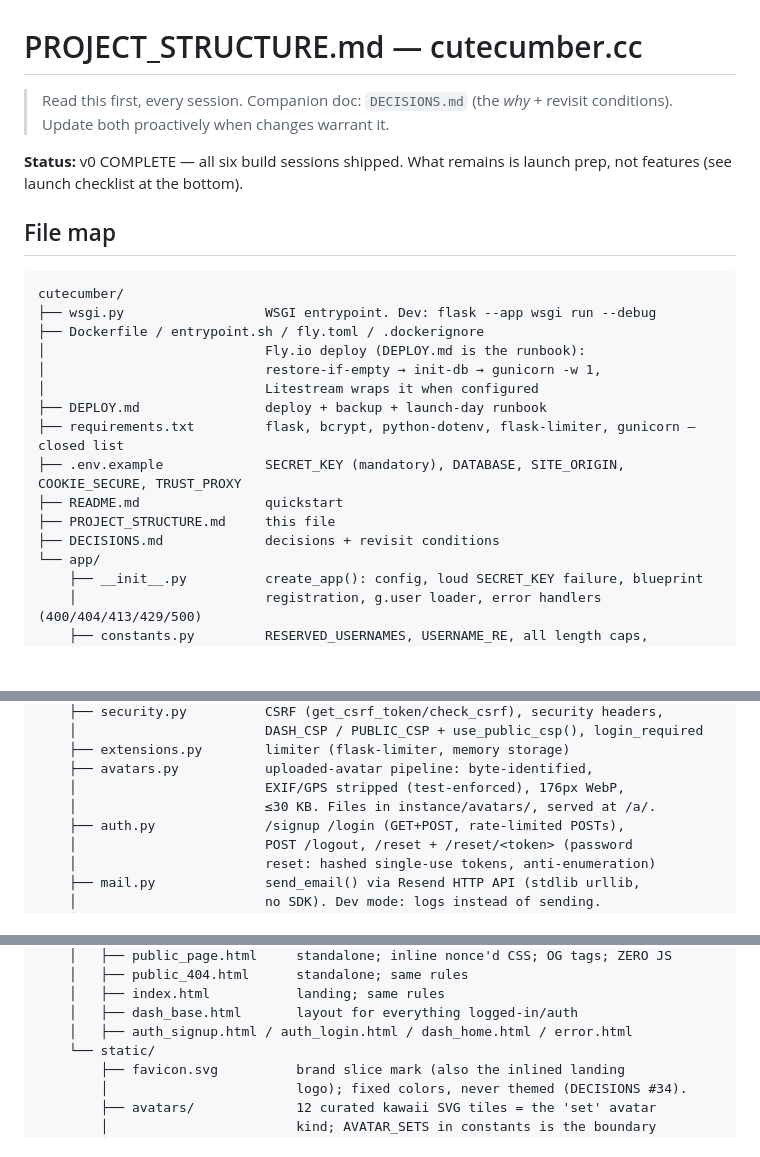
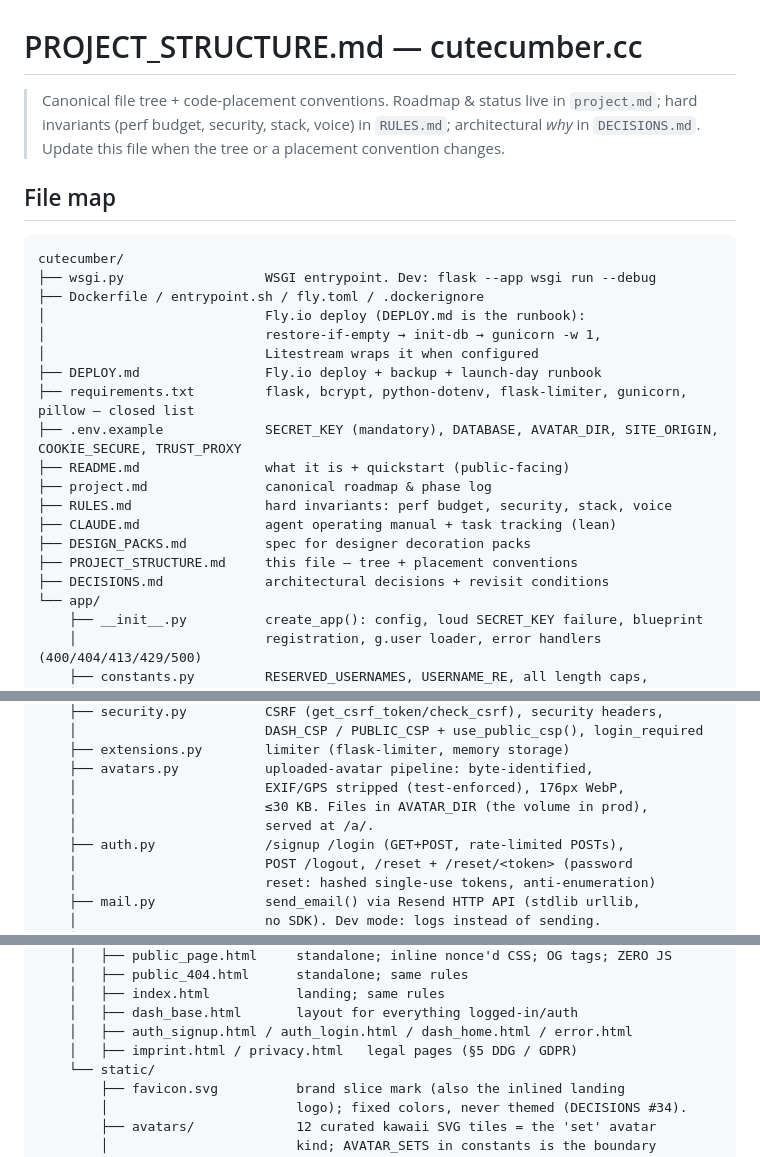
Before and after one commit to Nagoyashi/cutecumber, a Markdown page: PROJECT_STRUCTURE.md, 3 parts joined by grey strips. Rendered like a GitHub page; blank space fills up the shorter version.

```diff
--- a/PROJECT_STRUCTURE.md
+++ b/PROJECT_STRUCTURE.md
@@ -1,10 +1,9 @@
 # PROJECT_STRUCTURE.md — cutecumber.cc
 
-> Read this first, every session. Companion doc: `DECISIONS.md` (the *why* +
-> revisit conditions). Update both proactively when changes warrant it.
-
-**Status:** v0 COMPLETE — all six build sessions shipped. What remains is
-launch prep, not features (see launch checklist at the bottom).
+> Canonical file tree + code-placement conventions. Roadmap & status live in
+> `project.md`; hard invariants (perf budget, security, stack, voice) in
+> `RULES.md`; architectural *why* in `DECISIONS.md`. Update this file when the
+> tree or a placement convention changes.
 
 ## File map
 
@@ -15,12 +14,16 @@ cutecumber/
 │                            Fly.io deploy (DEPLOY.md is the runbook):
 │                            restore-if-empty → init-db → gunicorn -w 1,
 │                            Litestream wraps it when configured
-├── DEPLOY.md                deploy + backup + launch-day runbook
-├── requirements.txt         flask, bcrypt, python-dotenv, flask-limiter, gunicorn — closed list
-├── .env.example             SECRET_KEY (mandatory), DATABASE, SITE_ORIGIN, COOKIE_SECURE, TRUST_PROXY
-├── README.md                quickstart
-├── PROJECT_STRUCTURE.md     this file
-├── DECISIONS.md             decisions + revisit conditions
+├── DEPLOY.md                Fly.io deploy + backup + launch-day runbook
+├── requirements.txt         flask, bcrypt, python-dotenv, flask-limiter, gunicorn, pillow — closed list
+├── .env.example             SECRET_KEY (mandatory), DATABASE, AVATAR_DIR, SITE_ORIGIN, COOKIE_SECURE, TRUST_PROXY
+├── README.md                what it is + quickstart (public-facing)
+├── project.md               canonical roadmap & phase log
+├── RULES.md                 hard invariants: perf budget, security, stack, voice
+├── CLAUDE.md                agent operating manual + task tracking (lean)
+├── DESIGN_PACKS.md          spec for designer decoration packs
+├── PROJECT_STRUCTURE.md     this file — tree + placement conventions
+├── DECISIONS.md             architectural decisions + revisit conditions
 └── app/
     ├── __init__.py          create_app(): config, loud SECRET_KEY failure, blueprint
     │                        registration, g.user loader, error handlers (400/404/413/429/500)
@@ -43,7 +46,8 @@ cutecumber/
     ├── extensions.py        limiter (flask-limiter, memory storage)
     ├── avatars.py           uploaded-avatar pipeline: byte-identified,
     │                        EXIF/GPS stripped (test-enforced), 176px WebP,
-    │                        ≤30 KB. Files in instance/avatars/, served at /a/.
+    │                        ≤30 KB. Files in AVATAR_DIR (the volume in prod),
+    │                        served at /a/.
     ├── auth.py              /signup /login (GET+POST, rate-limited POSTs),
     │                        POST /logout, /reset + /reset/<token> (password
     │                        reset: hashed single-use tokens, anti-enumeration)
@@ -63,6 +67,7 @@ cutecumber/
     │   ├── index.html           landing; same rules
     │   ├── dash_base.html       layout for everything logged-in/auth
     │   ├── auth_signup.html / auth_login.html / dash_home.html / error.html
+    │   ├── imprint.html / privacy.html   legal pages (§5 DDG / GDPR)
     └── static/
         ├── favicon.svg          brand slice mark (also the inlined landing
         │                        logo); fixed colors, never themed (DECISIONS #34).
```
Also changed, not shown: other parts of PROJECT_STRUCTURE.md (+31 -82 lines).
